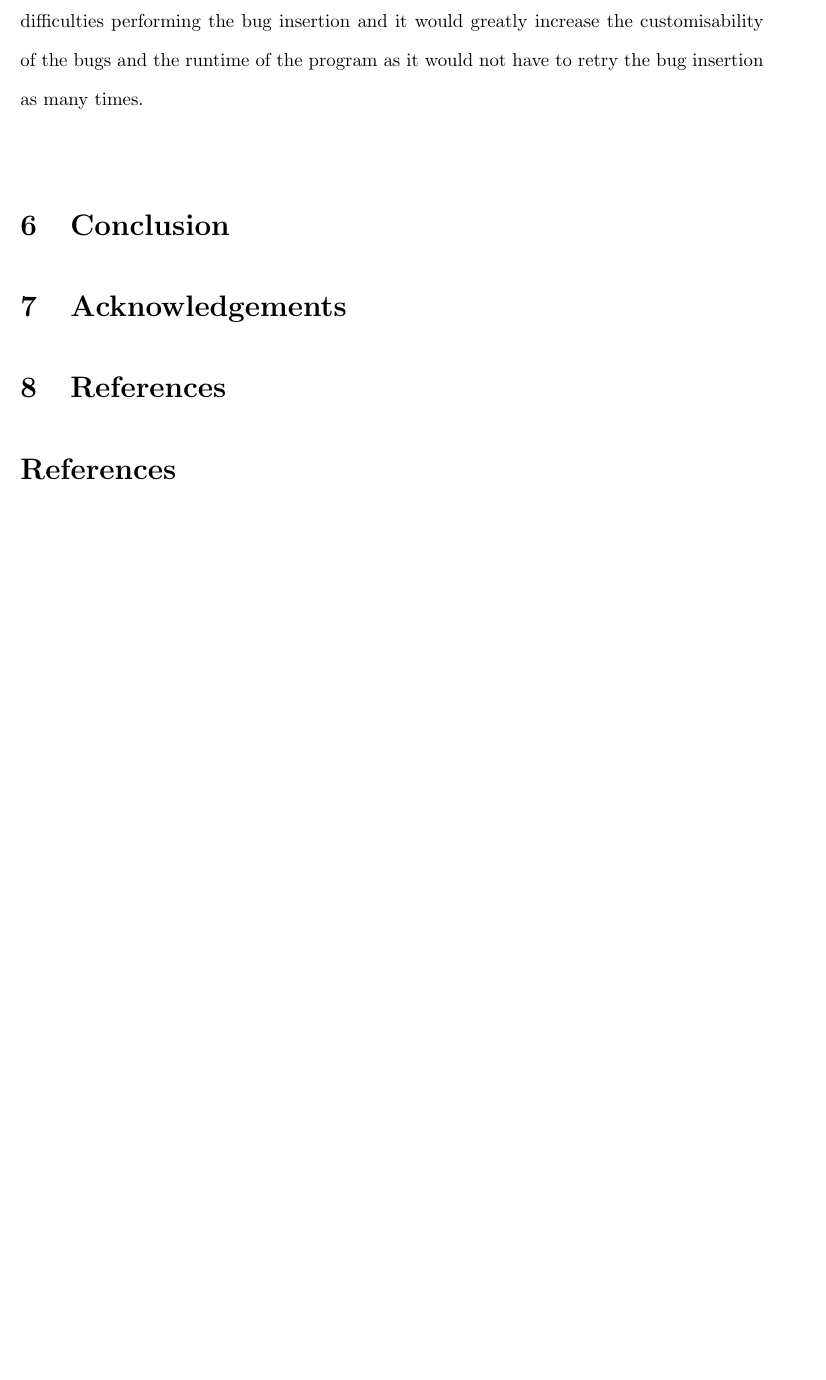
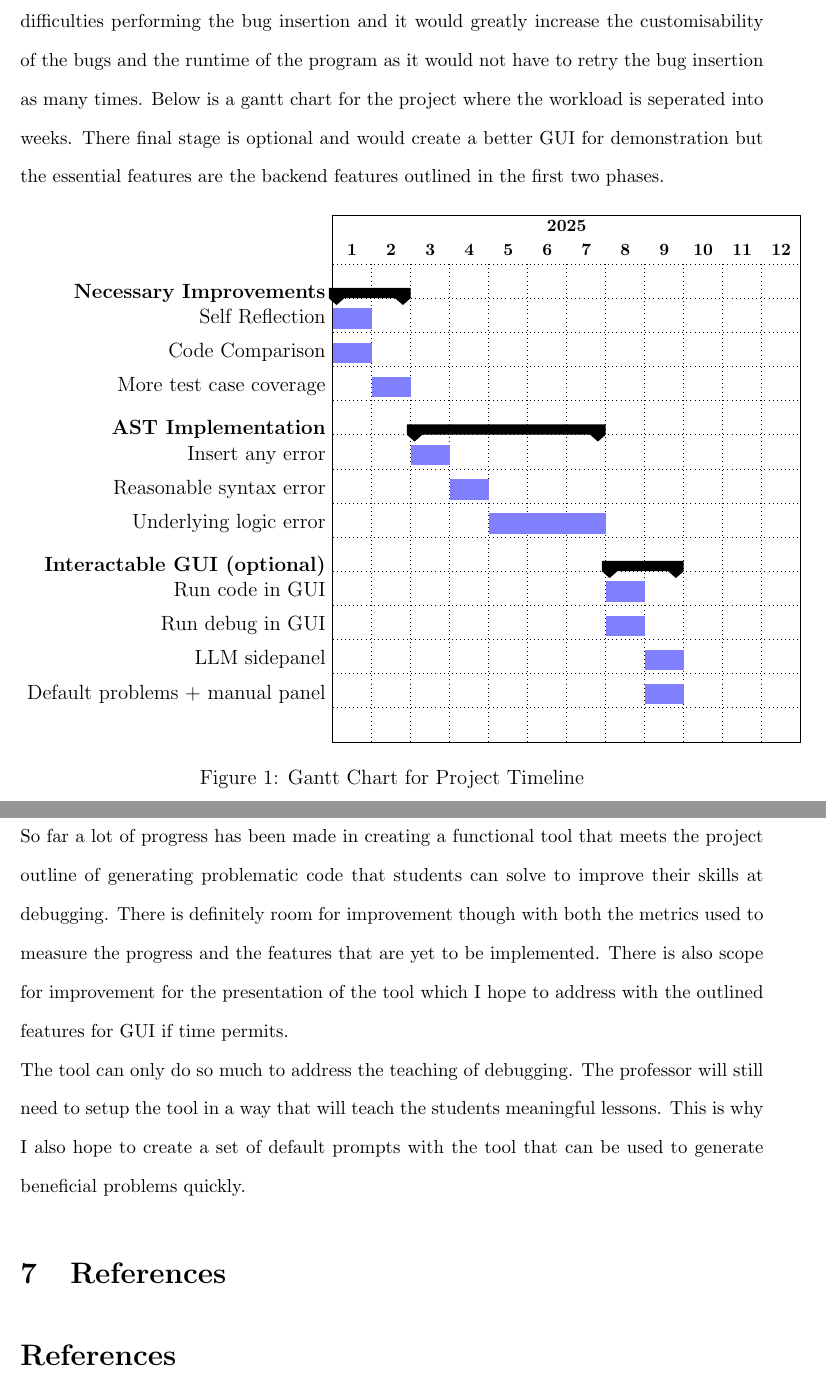
Before and after one commit to Patrick941/MAIProject, a LaTeX document (Reports/progress/progress.tex): part of page 8 of 9 before the commit and two parts of pages 8 and 9 of 10 after it, the two joined at a grey line, cut so that both start at the same text, the shorter picture padded with empty space. Compiled offline with pdfLaTeX.

Commit message:
First draft of report finished

```diff
--- a/Reports/progress/progress.tex
+++ b/Reports/progress/progress.tex
@@ -3,6 +3,7 @@
 \usepackage{setspace}
 \usepackage{xcolor}
 \usepackage[a4paper, total={6in, 8in}]{geometry}
+\usepackage{pgfgantt}
 
 \begin{document}
 
@@ -100,12 +101,51 @@ Currently the program is able to generate working code using an LLM, create one
 
 \section{Project Management}
 
-There is few risks in the project as it is already in a working state just is not yet in the most mature possible state. One potential risk is the inability to add the more complex bug injection using ASTs. This is a risk because as the graph above shows the LLM has some difficulties performing the bug insertion and it would greatly increase the customisability of the bugs and the runtime of the program as it would not have to retry the bug insertion as many times.\\
+There is few risks in the project as it is already in a working state just is not yet in the most mature possible state. One potential risk is the inability to add the more complex bug injection using ASTs. This is a risk because as the graph above shows the LLM has some difficulties performing the bug insertion and it would greatly increase the customisability of the bugs and the runtime of the program as it would not have to retry the bug insertion as many times. Below is a gantt chart for the project where the workload is seperated into weeks. There final stage is optional and would create a better GUI for demonstration but the essential features are the backend features outlined in the first two phases.
+\begin{figure}[h!]
+\centering
+\begin{ganttchart}[
+    y unit title=0.5cm,
+    y unit chart=0.7cm,
+    vgrid,
+    hgrid,
+    title height=1,
+    title/.style={fill=none},
+    title label font=\bfseries\footnotesize,
+    title label anchor/.style={below=-1.6ex},
+    bar/.style={fill=blue!50},
+    bar height=0.6,
+    group right shift=0,
+    group top shift=0.7,
+    group height=.3,
+    group peaks height=.2,
+    x unit=0.8cm
+]{1}{12}
+    \gantttitle{2025}{12} \\
+    \gantttitlelist{1,...,12}{1} \\
+    \ganttgroup{Necessary Improvements}{1}{2} \\
+    \ganttbar{Self Reflection}{1}{1} \\
+    \ganttbar{Code Comparison}{1}{1} \\
+    \ganttbar{More test case coverage}{2}{2} \\
+    \ganttgroup{AST Implementation}{3}{7} \\
+    \ganttbar{Insert any error}{3}{3} \\
+    \ganttbar{Reasonable syntax error}{4}{4} \\
+    \ganttbar{Underlying logic error}{5}{7} \\
+    \ganttgroup{Interactable GUI (optional)}{8}{9} \\
+    \ganttbar{Run code in GUI}{8}{8} \\
+    \ganttbar{Run debug in GUI}{8}{8} \\
+    \ganttbar{LLM sidepanel}{9}{9} \\
+    \ganttbar{Default problems + manual panel}{9}{9} \\
+\end{ganttchart}
+\caption{Gantt Chart for Project Timeline}
+\label{fig:gantt}
+\end{figure}
 
-
+\newpage
 \section{Conclusion}
 
-\section{Acknowledgements}
+So far a lot of progress has been made in creating a functional tool that meets the project outline of generating problematic code that students can solve to improve their skills at debugging. There is definitely room for improvement though with both the metrics used to measure the progress and the features that are yet to be implemented. There is also scope for improvement for the presentation of the tool which I hope to address with the outlined features for GUI if time permits.\\
+The tool can only do so much to address the teaching of debugging. The professor will still need to setup the tool in a way that will teach the students meaningful lessons. This is why I also hope to create a set of default prompts with the tool that can be used to generate beneficial problems quickly.
 
 \section{References}
 \begin{thebibliography}{9}
```
Also changed, not shown: Reports/progress/progress.pdf, 6 other files.
